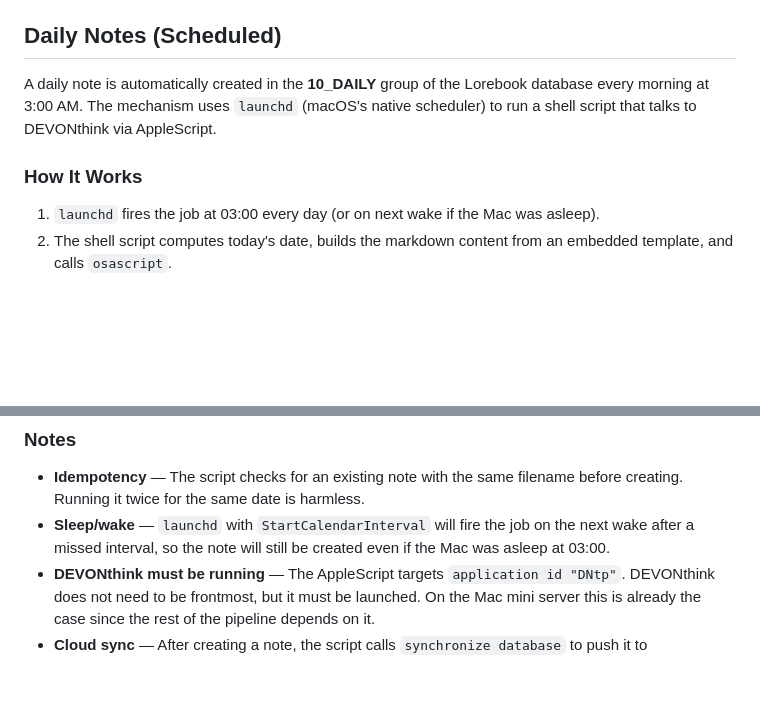
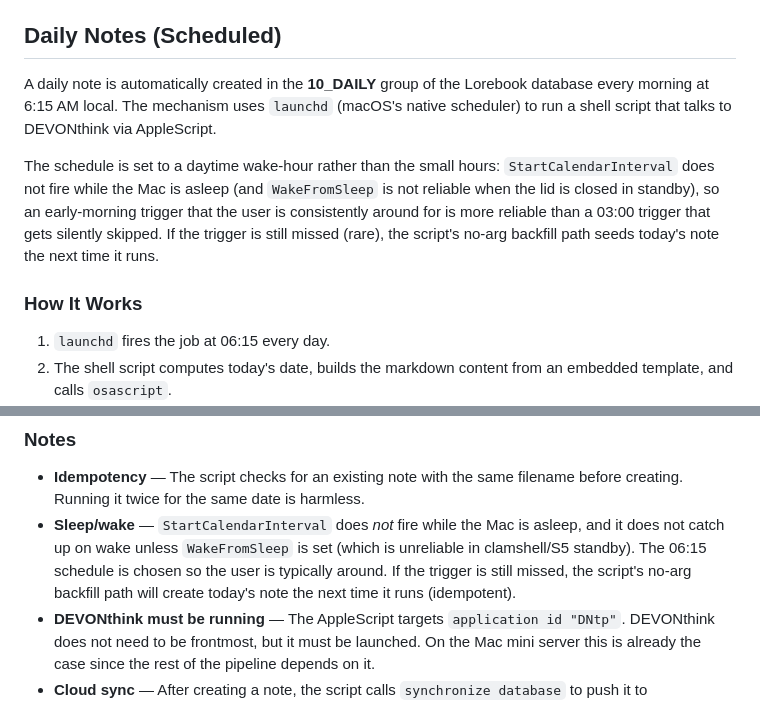
Before and after one commit to alechemy/dotfiles-fish, a Markdown page: devonthink/README.md, 2 parts joined by grey strips. Rendered like a GitHub page; blank space fills up the shorter version.

Commit message:
devonthink docs: update daily-note schedule to 06:15 and correct sleep/wake behavior

```diff
--- a/devonthink/README.md
+++ b/devonthink/README.md
@@ -540,11 +540,13 @@ See [`handle-updated-notebooks.applescript`](../stow/devonthink/Library/Applicat
 
 ## Daily Notes (Scheduled)
 
-A daily note is automatically created in the **10_DAILY** group of the Lorebook database every morning at 3:00 AM. The mechanism uses `launchd` (macOS's native scheduler) to run a shell script that talks to DEVONthink via AppleScript.
+A daily note is automatically created in the **10_DAILY** group of the Lorebook database every morning at 6:15 AM local. The mechanism uses `launchd` (macOS's native scheduler) to run a shell script that talks to DEVONthink via AppleScript.
+
+The schedule is set to a daytime wake-hour rather than the small hours: `StartCalendarInterval` does not fire while the Mac is asleep (and `WakeFromSleep` is not reliable when the lid is closed in standby), so an early-morning trigger that the user is consistently around for is more reliable than a 03:00 trigger that gets silently skipped. If the trigger is still missed (rare), the script's no-arg backfill path seeds today's note the next time it runs.
 
 ### How It Works
 
-1. `launchd` fires the job at 03:00 every day (or on next wake if the Mac was asleep).
+1. `launchd` fires the job at 06:15 every day.
 2. The shell script computes today's date, builds the markdown content from an embedded template, and calls `osascript`.
 3. The AppleScript block checks whether a note with today's filename already exists in 10_DAILY — if so it exits cleanly (idempotent). Otherwise it creates the new markdown record.
 4. If a note was created, the script triggers a DEVONthink cloud sync (`synchronize database`) so the note is available on other devices immediately.
@@ -611,7 +613,7 @@ done
 ### Notes
 
 - **Idempotency** — The script checks for an existing note with the same filename before creating. Running it twice for the same date is harmless.
-- **Sleep/wake** — `launchd` with `StartCalendarInterval` will fire the job on the next wake after a missed interval, so the note will still be created even if the Mac was asleep at 03:00.
+- **Sleep/wake** — `StartCalendarInterval` does *not* fire while the Mac is asleep, and it does not catch up on wake unless `WakeFromSleep` is set (which is unreliable in clamshell/S5 standby). The 06:15 schedule is chosen so the user is typically around. If the trigger is still missed, the script's no-arg backfill path will create today's note the next time it runs (idempotent).
 - **DEVONthink must be running** — The AppleScript targets `application id "DNtp"`. DEVONthink does not need to be frontmost, but it must be launched. On the Mac mini server this is already the case since the rest of the pipeline depends on it.
 - **Cloud sync** — After creating a note, the script calls `synchronize database` to push it to DEVONthink's configured sync store. If sync fails for any reason (e.g., no network), the note is still created locally and will sync on the next automatic or manual sync cycle.
 - **Logging** — Check `~/Library/Logs/dt-daily-note.log` for creation results and `/tmp/dt-daily-note.log` for any launchd-level stdout/stderr.
```
Also changed, not shown: other parts of devonthink/README.md (+1 -1 lines), devonthink/CLAUDE.md (+1 -1 lines).
